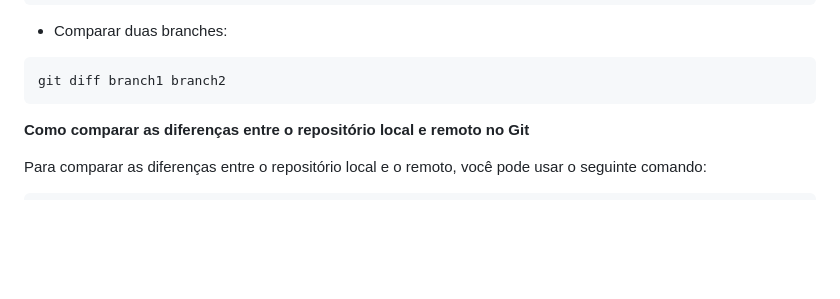
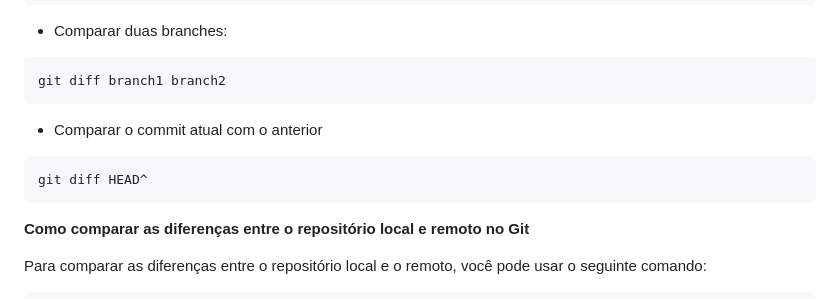
Before and after one commit to James-pd4/teste, a Markdown page: 5-inspecao_repo.md, the part around the change. Drawn GitHub-style; blank space fills up the shorter version.

Commit message:
atualizando doc 5

````diff
--- a/5-inspecao_repo.md
+++ b/5-inspecao_repo.md
@@ -50,6 +50,13 @@ git diff <commit1> <commit2>
 ```bash
 git diff branch1 branch2
 ```
+
+- Comparar o commit atual com o anterior
+
+```bash
+git diff HEAD^
+```
+
 **Como comparar as diferenças entre o repositório local e remoto no Git**
 
 Para comparar as diferenças entre o repositório local e o remoto, você pode usar o seguinte comando:
````
